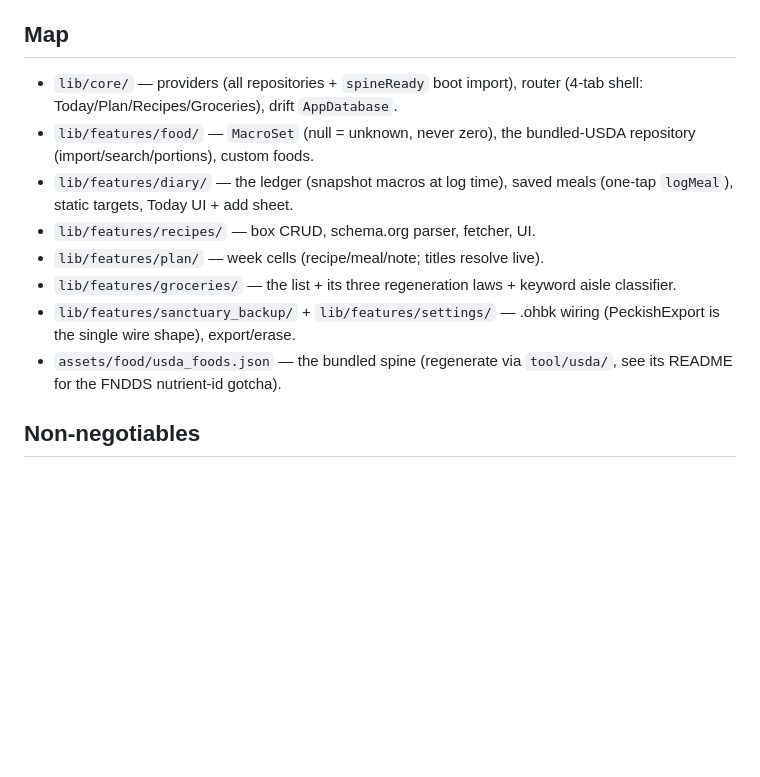
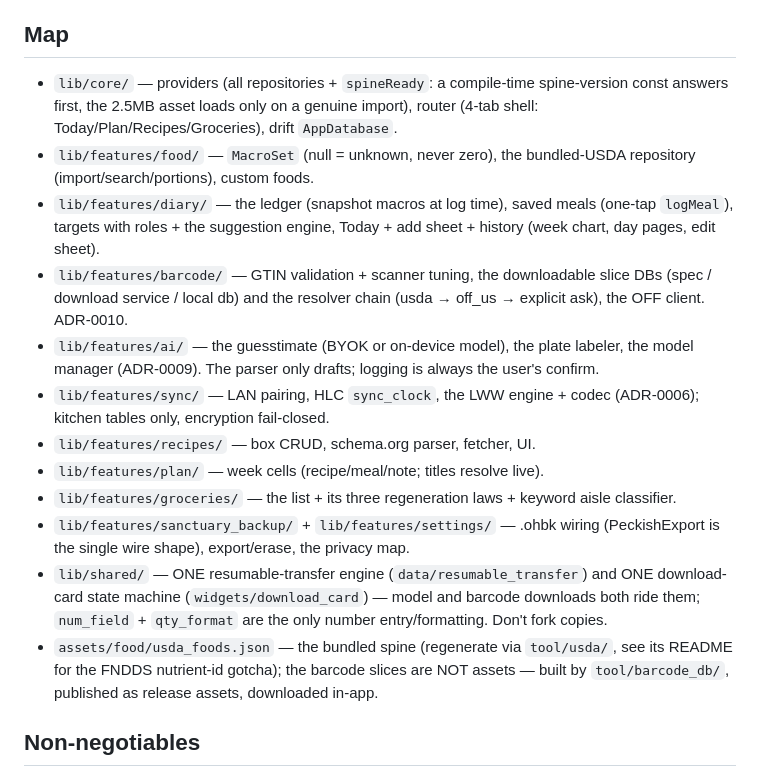
Before and after one commit to levitatingflyfisher/Peckish, a Markdown page: AGENTS.md, the part around the change. Rendered like a GitHub page; blank space fills up the shorter version.

Commit message:
docs(agents): map the whole codebase, not v0.1's
An agent steering by the map would miss barcode/, ai/, sync/, history,
and the shared transfer/download engines — half the app, including the
two files (resumable_transfer, download_card) that exist specifically
so nobody forks a second copy. Also: spineReady is a version-const
check since 0.7.1, not a boot import.

```diff
--- a/AGENTS.md
+++ b/AGENTS.md
@@ -12,20 +12,37 @@ docs/README.md (Diátaxis hub). Decisions live in docs/adr/.
 
 ## Map
 
-- `lib/core/` — providers (all repositories + `spineReady` boot import),
-  router (4-tab shell: Today/Plan/Recipes/Groceries), drift `AppDatabase`.
+- `lib/core/` — providers (all repositories + `spineReady`: a compile-time
+  spine-version const answers first, the 2.5MB asset loads only on a
+  genuine import), router (4-tab shell: Today/Plan/Recipes/Groceries),
+  drift `AppDatabase`.
 - `lib/features/food/` — `MacroSet` (null = unknown, never zero), the
   bundled-USDA repository (import/search/portions), custom foods.
 - `lib/features/diary/` — the ledger (snapshot macros at log time), saved
-  meals (one-tap `logMeal`), static targets, Today UI + add sheet.
+  meals (one-tap `logMeal`), targets with roles + the suggestion engine,
+  Today + add sheet + history (week chart, day pages, edit sheet).
+- `lib/features/barcode/` — GTIN validation + scanner tuning, the
+  downloadable slice DBs (spec / download service / local db) and the
+  resolver chain (usda → off_us → explicit ask), the OFF client. ADR-0010.
+- `lib/features/ai/` — the guesstimate (BYOK or on-device model), the
+  plate labeler, the model manager (ADR-0009). The parser only drafts;
+  logging is always the user's confirm.
+- `lib/features/sync/` — LAN pairing, HLC `sync_clock`, the LWW engine +
+  codec (ADR-0006); kitchen tables only, encryption fail-closed.
 - `lib/features/recipes/` — box CRUD, schema.org parser, fetcher, UI.
 - `lib/features/plan/` — week cells (recipe/meal/note; titles resolve live).
 - `lib/features/groceries/` — the list + its three regeneration laws +
   keyword aisle classifier.
 - `lib/features/sanctuary_backup/` + `lib/features/settings/` — .ohbk wiring
-  (PeckishExport is the single wire shape), export/erase.
+  (PeckishExport is the single wire shape), export/erase, the privacy map.
+- `lib/shared/` — ONE resumable-transfer engine (`data/resumable_transfer`)
+  and ONE download-card state machine (`widgets/download_card`) — model and
+  barcode downloads both ride them; `num_field` + `qty_format` are the only
+  number entry/formatting. Don't fork copies.
 - `assets/food/usda_foods.json` — the bundled spine (regenerate via
-  `tool/usda/`, see its README for the FNDDS nutrient-id gotcha).
+  `tool/usda/`, see its README for the FNDDS nutrient-id gotcha); the
+  barcode slices are NOT assets — built by `tool/barcode_db/`, published
+  as release assets, downloaded in-app.
 
 ## Non-negotiables
 
```
